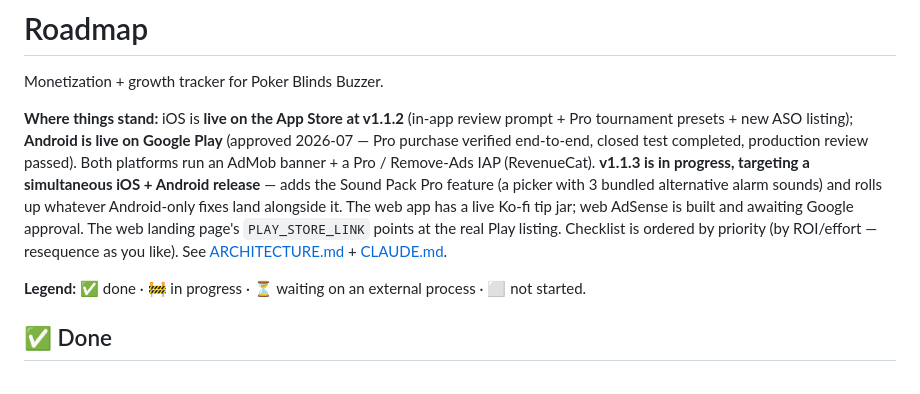
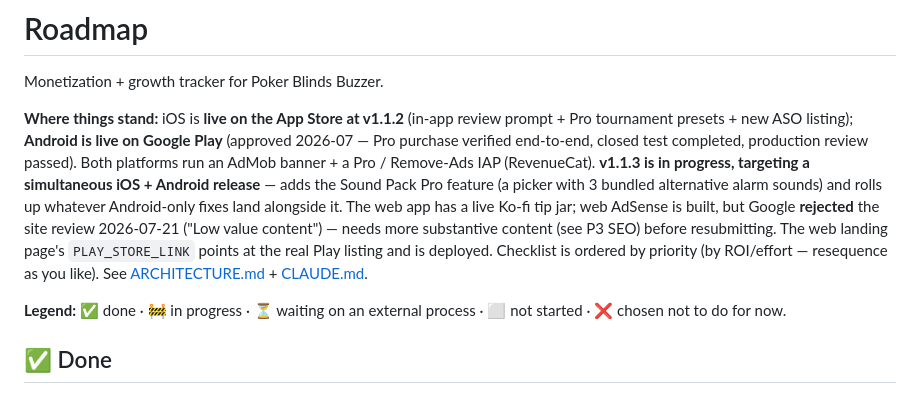
Before and after one commit to toondeboer/poker, a Markdown page: ROADMAP.md, the part around one of its changes. GitHub-like rendering.

```diff
--- a/ROADMAP.md
+++ b/ROADMAP.md
@@ -8,11 +8,13 @@ purchase verified end-to-end, closed test completed, production review passed).
 an AdMob banner + a Pro / Remove-Ads IAP (RevenueCat). **v1.1.3 is in progress, targeting a
 simultaneous iOS + Android release** — adds the Sound Pack Pro feature (a picker with 3 bundled
 alternative alarm sounds) and rolls up whatever Android-only fixes land alongside it. The web app
-has a live Ko-fi tip jar; web AdSense is built and awaiting Google approval. The web landing page's
-`PLAY_STORE_LINK` points at the real Play listing. Checklist is ordered by priority (by ROI/effort
-— resequence as you like). See [ARCHITECTURE.md](./ARCHITECTURE.md) + [CLAUDE.md](./CLAUDE.md).
+has a live Ko-fi tip jar; web AdSense is built, but Google **rejected** the site review 2026-07-21
+("Low value content") — needs more substantive content (see P3 SEO) before resubmitting. The web
+landing page's `PLAY_STORE_LINK` points at the real Play listing and is deployed. Checklist is
+ordered by priority (by ROI/effort — resequence as you like). See
+[ARCHITECTURE.md](./ARCHITECTURE.md) + [CLAUDE.md](./CLAUDE.md).
 
-**Legend:** ✅ done · 🚧 in progress · ⏳ waiting on an external process · ⬜ not started.
+**Legend:** ✅ done · 🚧 in progress · ⏳ waiting on an external process · ⬜ not started · ❌ chosen not to do for now.
 
 ## ✅ Done
 - ✅ Shared `shouldShowAds` + entitlement seam in `@poker/core`
```
Also changed, not shown: other parts of ROADMAP.md (+23 -21 lines).
